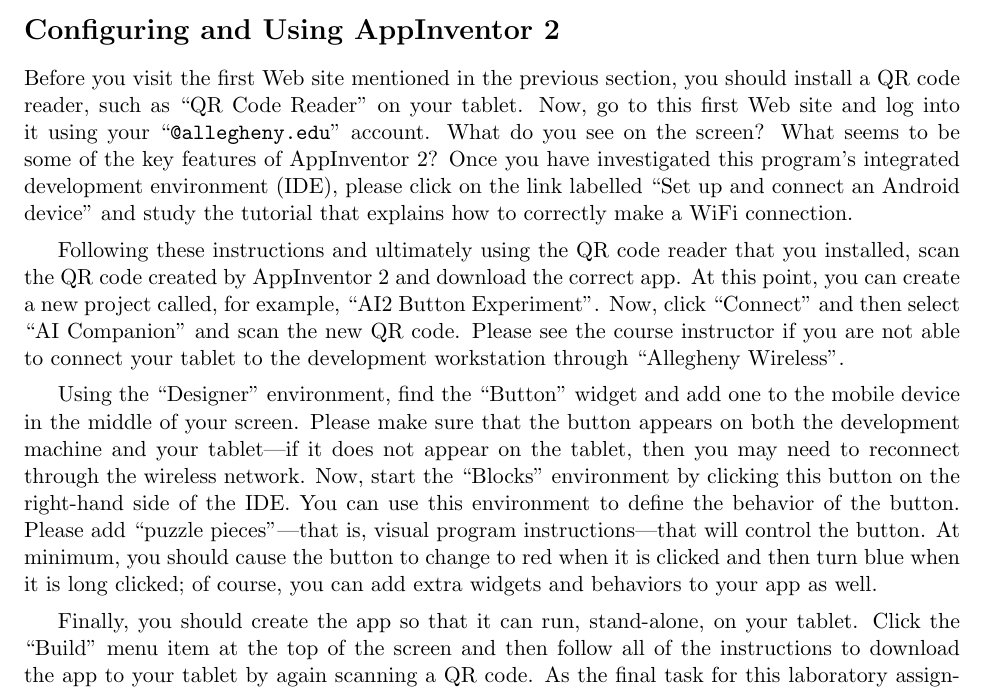
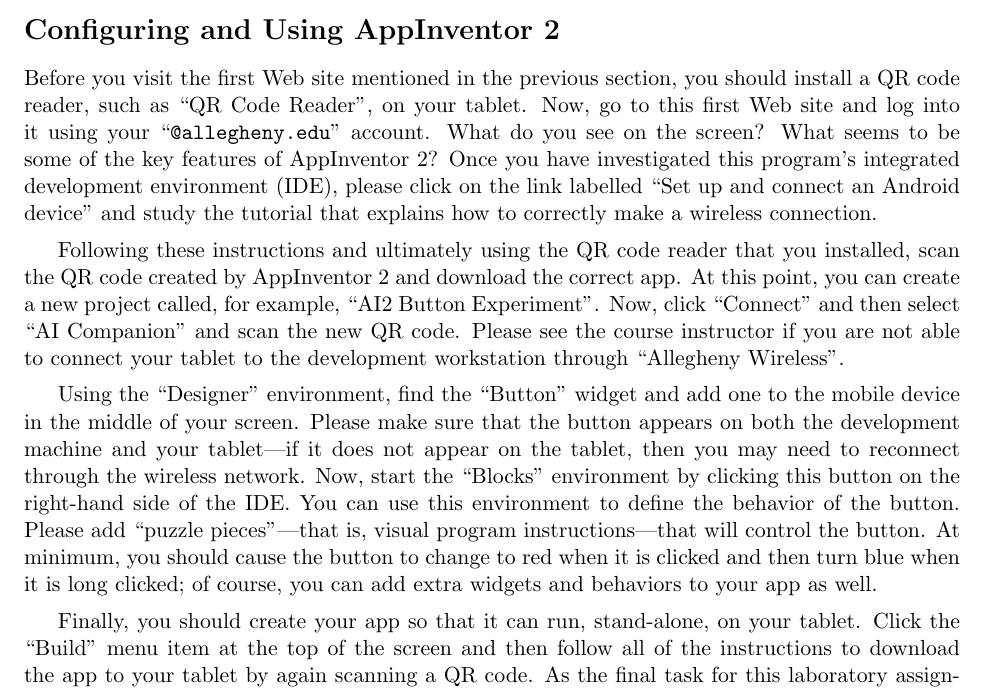
Before and after one commit to gkapfham/cs591F2014, a LaTeX document (labs/lab6/cs591F2014-lab6.tex): part of the page, cut so that both start at the same text. Compiled offline with pdfLaTeX; a LaTeX package or settings file that is missing is left out.

Commit message:
Making the final required changes to the lab6 assignment.

```diff
--- a/labs/lab6/cs591F2014-lab6.tex
+++ b/labs/lab6/cs591F2014-lab6.tex
@@ -21,10 +21,10 @@
 \section*{Configuring and Using AppInventor 2}
 
 Before you visit the first Web site mentioned in the previous section, you should install a QR code reader, such as ``QR
-Code Reader'' on your tablet. Now, go to this first Web site and log into it using your ``{\tt @allegheny.edu}''
+Code Reader'', on your tablet. Now, go to this first Web site and log into it using your ``{\tt @allegheny.edu}''
 account. What do you see on the screen? What seems to be some of the key features of AppInventor 2? Once you have
 investigated this program's integrated development environment (IDE), please click on the link labelled ``Set up and
-connect an Android device'' and study the tutorial that explains how to correctly make a WiFi connection.
+connect an Android device'' and study the tutorial that explains how to correctly make a wireless connection.
 
 Following these instructions and ultimately using the QR code reader that you installed, scan the QR code created by
 AppInventor 2 and download the correct app. At this point, you can create a new project called, for
@@ -40,7 +40,7 @@
 minimum, you should cause the button to change to red when it is clicked and then turn blue when it is long clicked; of
 course, you can add extra widgets and behaviors to your app as well.
 
-Finally, you should create the app so that it can run, stand-alone, on your tablet. Click the ``Build'' menu item at the
+Finally, you should create your app so that it can run, stand-alone, on your tablet. Click the ``Build'' menu item at the
 top of the screen and then follow all of the instructions to download the app to your tablet by again scanning a QR
 code.  As the final task for this laboratory assignment, you should consult online sources, such as
 \url{http://appinventor.mit.edu/explore/ai2/tutorials.html}, to assist you in brainstorming examples of five apps that
```
